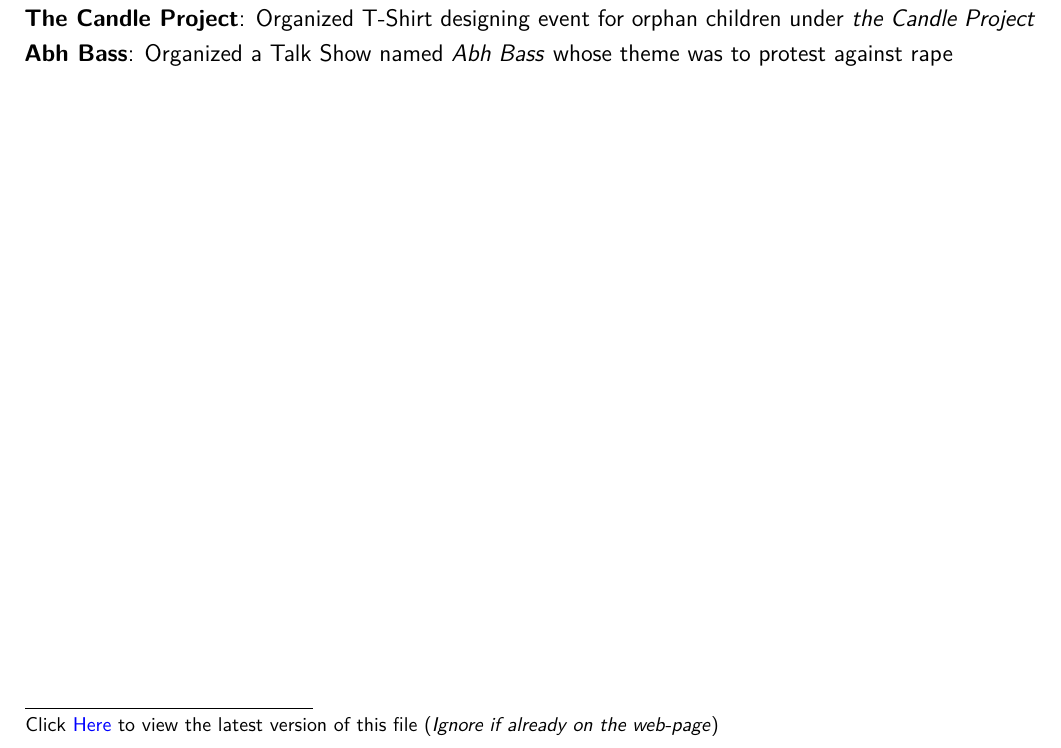
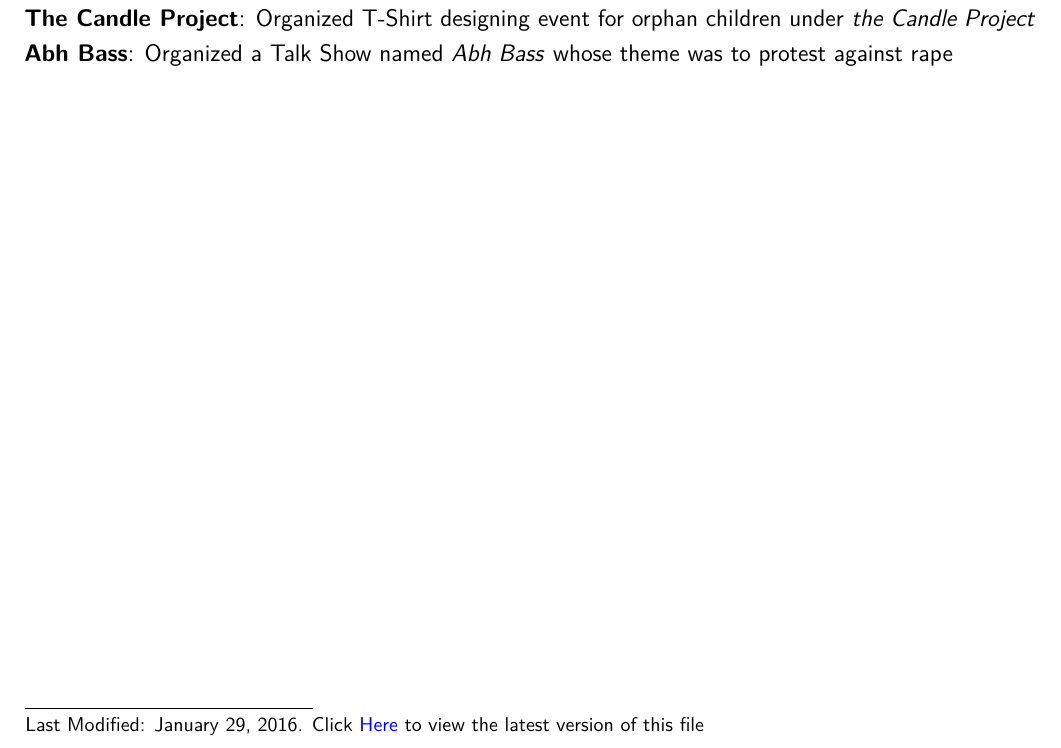
Before and after one commit to Vallabh-Desai/Resume, a LaTeX CV (src/resume.tex): part of page 2 of 2, cut so that both start at the same text. The pictures show the PDF file src/pdf/resume.pdf that the author committed with the source.

Commit message:
add date to footnote

```diff
--- a/src/resume.tex
+++ b/src/resume.tex
@@ -51,6 +51,6 @@
 
 	\Myinput{-10pt}{social-content.tex}				% Social Activities Section
 
- 	\let\thefootnote\relax\footnote{Click \href{https://docs.google.com/gview?url=https://raw.githubusercontent.com/Vallabh-Desai/Resume/edel/src/pdf/resume.pdf&embedded=true}{Here} to view the latest version of this file (\emph{Ignore if already on the web-page})}
+ 	\let\thefootnote\relax\footnote{Last Modified: \today. Click \href{https://docs.google.com/gview?url=https://raw.githubusercontent.com/Vallabh-Desai/Resume/edel/src/pdf/resume.pdf&embedded=true}{Here} to view the latest version of this file}
 
  \end{document}
```
Also changed, not shown: src/pdf/resume.pdf.
